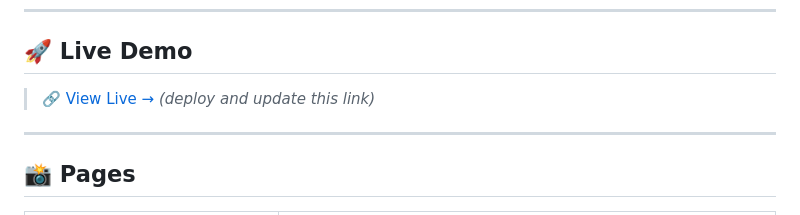
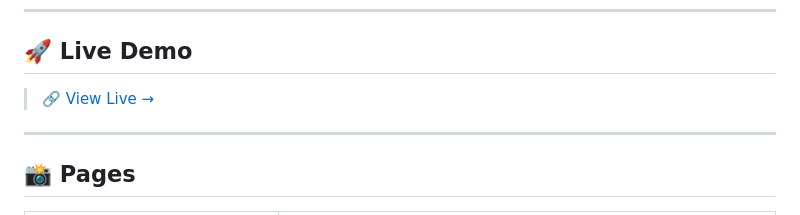
Before and after one commit to AdriHamzallari/BookHeaven, a Markdown page: README.md, the part around the change. GitHub-like rendering.

Commit message:
Update live demo link in README

```diff
--- a/README.md
+++ b/README.md
@@ -10,7 +10,7 @@ A fully client-side **online bookstore and personal library app** built with van
 
 ## 🚀 Live Demo
 
-> 🔗 [View Live →](https://adrihamzallari.github.io/BookHeaven) *(deploy and update this link)*
+> 🔗 [View Live →](https://adrihamzallari.github.io/BookHeaven)
 
 ---
 
```
